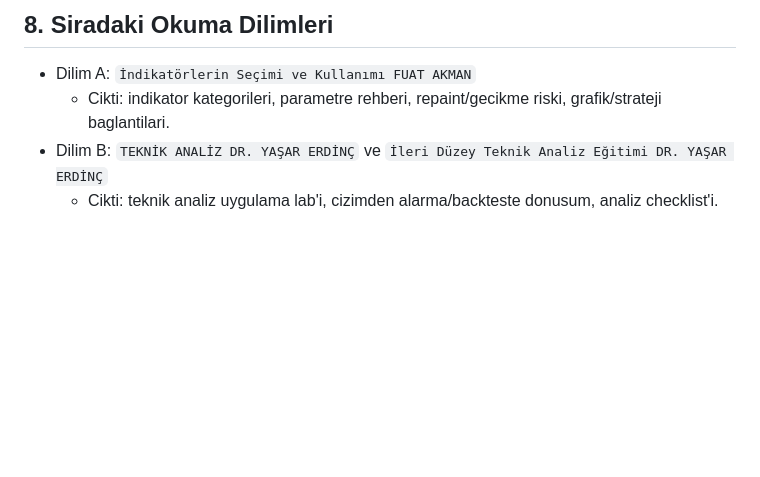
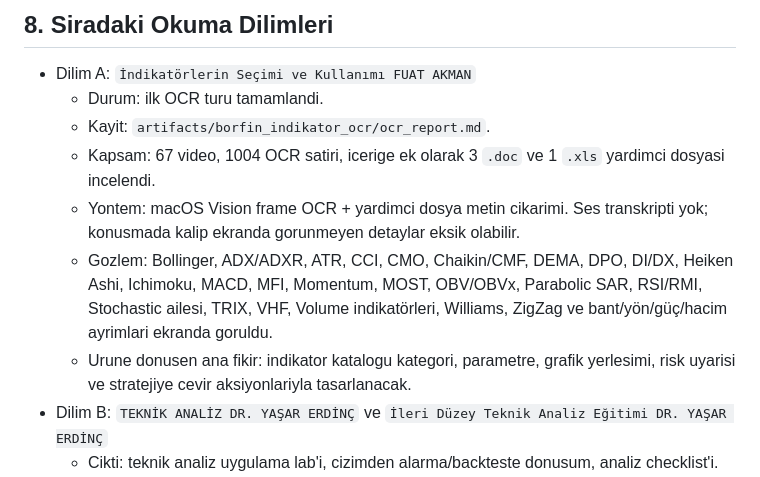
Before and after one commit to ENESAKT/trading-backtest-platform, a Markdown page: egitimplanlama.md, the part around the change. Rendered like a GitHub page; blank space fills up the shorter version.

```diff
--- a/egitimplanlama.md
+++ b/egitimplanlama.md
@@ -86,7 +86,12 @@ Bu iki kursun urun backlog'u `planlama.md` icinde Borfin master planina ek olara
 ## 8. Siradaki Okuma Dilimleri
 
 - Dilim A: `İndikatörlerin Seçimi ve Kullanımı FUAT AKMAN`
-  - Cikti: indikator kategorileri, parametre rehberi, repaint/gecikme riski, grafik/strateji baglantilari.
+  - Durum: ilk OCR turu tamamlandi.
+  - Kayit: `artifacts/borfin_indikator_ocr/ocr_report.md`.
+  - Kapsam: 67 video, 1004 OCR satiri, icerige ek olarak 3 `.doc` ve 1 `.xls` yardimci dosyasi incelendi.
+  - Yontem: macOS Vision frame OCR + yardimci dosya metin cikarimi. Ses transkripti yok; konusmada kalip ekranda gorunmeyen detaylar eksik olabilir.
+  - Gozlem: Bollinger, ADX/ADXR, ATR, CCI, CMO, Chaikin/CMF, DEMA, DPO, DI/DX, Heiken Ashi, Ichimoku, MACD, MFI, Momentum, MOST, OBV/OBVx, Parabolic SAR, RSI/RMI, Stochastic ailesi, TRIX, VHF, Volume indikatörleri, Williams, ZigZag ve bant/yön/güç/hacim ayrimlari ekranda goruldu.
+  - Urune donusen ana fikir: indikator katalogu kategori, parametre, grafik yerlesimi, risk uyarisi ve stratejiye cevir aksiyonlariyla tasarlanacak.
 - Dilim B: `TEKNİK ANALİZ DR. YAŞAR ERDİNÇ` ve `İleri Düzey Teknik Analiz Eğitimi DR. YAŞAR ERDİNÇ`
   - Cikti: teknik analiz uygulama lab'i, cizimden alarma/backteste donusum, analiz checklist'i.
 - Dilim C: `FUAT AKMAN Sistem Trading ve Araçları Eğitimi`
```
Also changed, not shown: planlama.md (+15 -0 lines).
